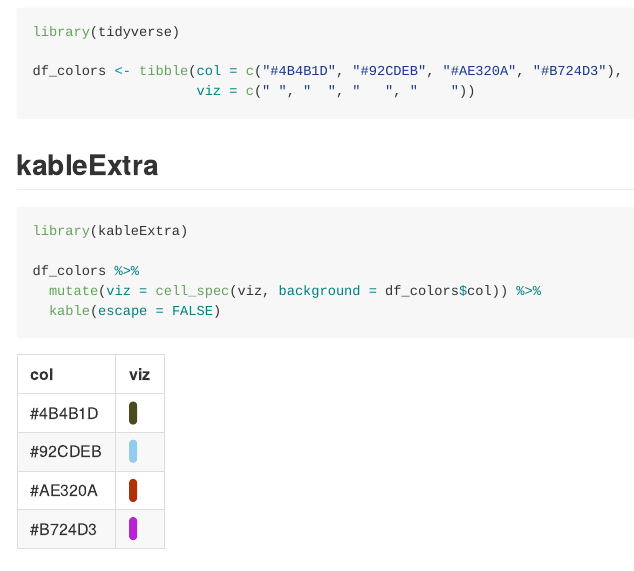
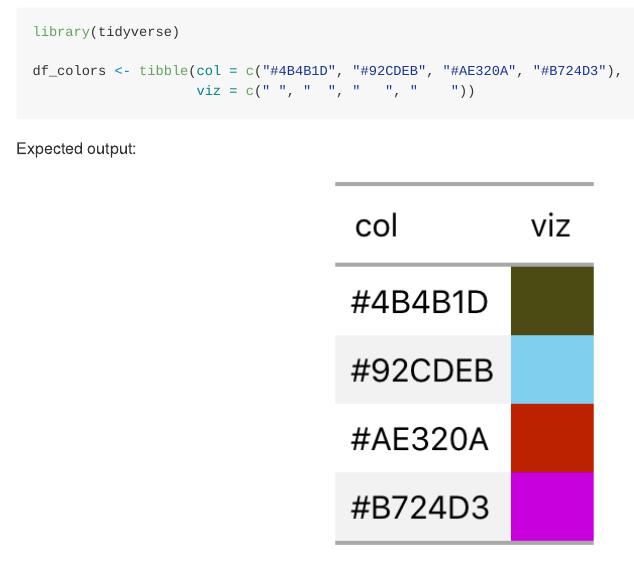
Before and after one commit to abichat/colored_table, an R Markdown document (README.Rmd): the page in a window 1100 px wide, from 100 px down. Rendered offline with R 4.5, knitr and Pandoc, with nearby package versions; some code elsewhere in the file could not run offline.

Commit message:
expected output

````diff
--- a/README.Rmd
+++ b/README.Rmd
@@ -17,6 +17,10 @@ df_colors <- tibble(col = c("#4B4B1D", "#92CDEB", "#AE320A", "#B724D3"),
                     viz = c(" ", "  ", "   ", "    "))
 
 ```
+
+Expected output:
+
+<center><img src="table.png"></center>
 
 
 ## kableExtra
````
Also changed, not shown: README.md, table.png (added).
